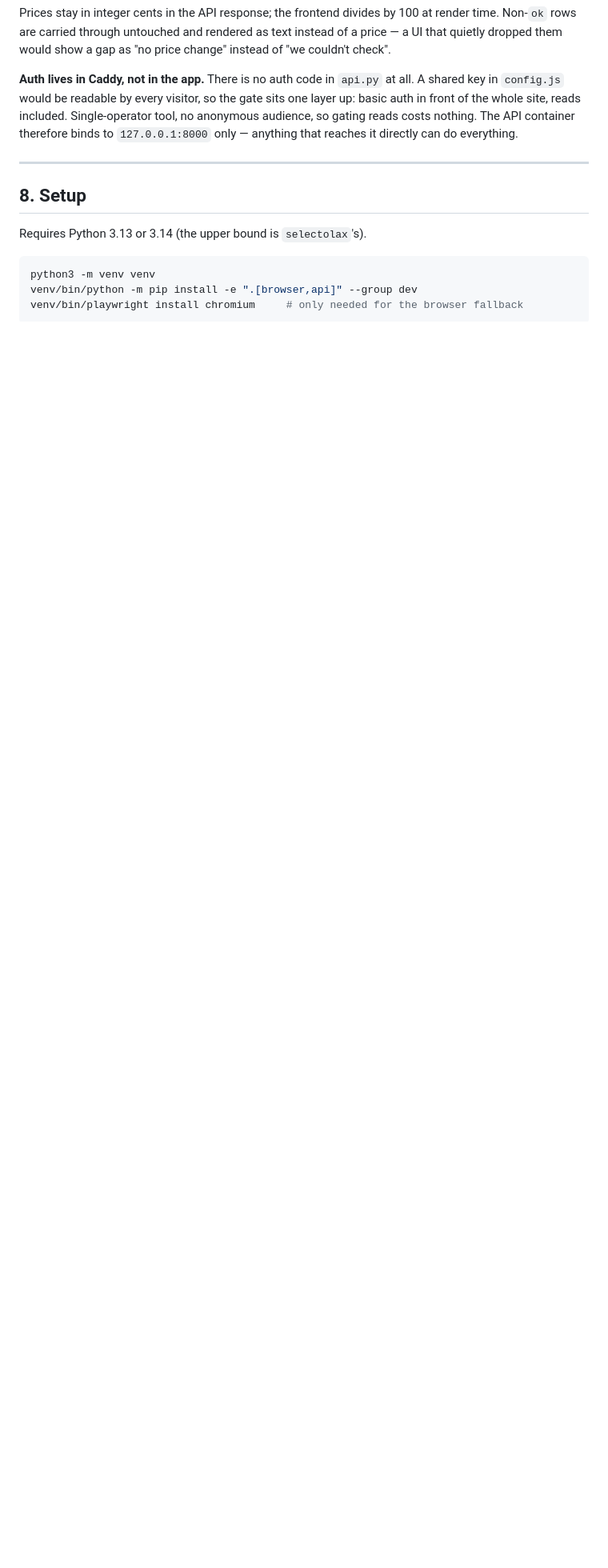
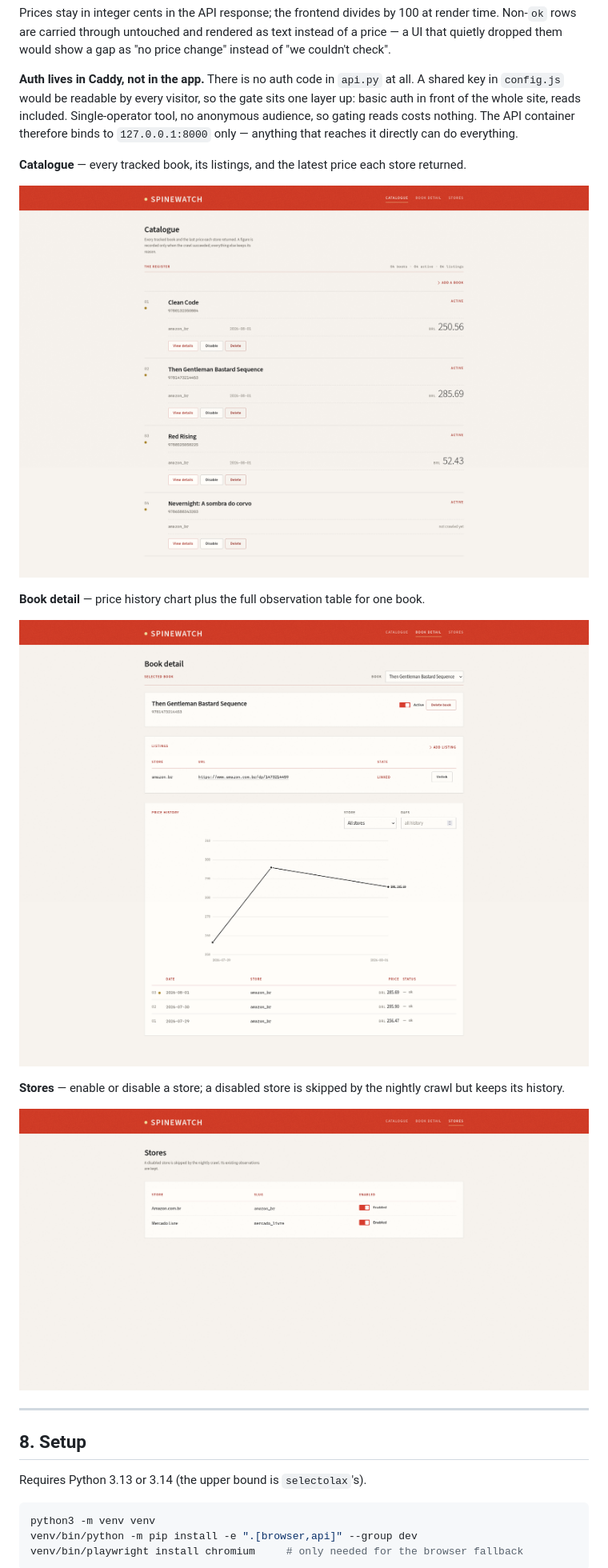
Before and after one commit to yan-batista/Spinewatch, a Markdown page: README.md, the part around the change. Shown: that part at 80% size. GitHub-like rendering; pictures changed too: public/book-detail.png (added), public/catalog.png (added), public/stores.png (added); blank space fills up the shorter version.

Commit message:
update readme with screenshots

```diff
--- a/README.md
+++ b/README.md
@@ -277,6 +277,18 @@ Prices stay in integer cents in the API response; the frontend divides by 100 at
 
 **Auth lives in Caddy, not in the app.** There is no auth code in `api.py` at all. A shared key in `config.js` would be readable by every visitor, so the gate sits one layer up: basic auth in front of the whole site, reads included. Single-operator tool, no anonymous audience, so gating reads costs nothing. The API container therefore binds to `127.0.0.1:8000` only — anything that reaches it directly can do everything.
 
+**Catalogue** — every tracked book, its listings, and the latest price each store returned.
+
+![Catalogue view](public/catalog.png)
+
+**Book detail** — price history chart plus the full observation table for one book.
+
+![Book detail view](public/book-detail.png)
+
+**Stores** — enable or disable a store; a disabled store is skipped by the nightly crawl but keeps its history.
+
+![Stores view](public/stores.png)
+
 ---
 
 ## 8. Setup
```
